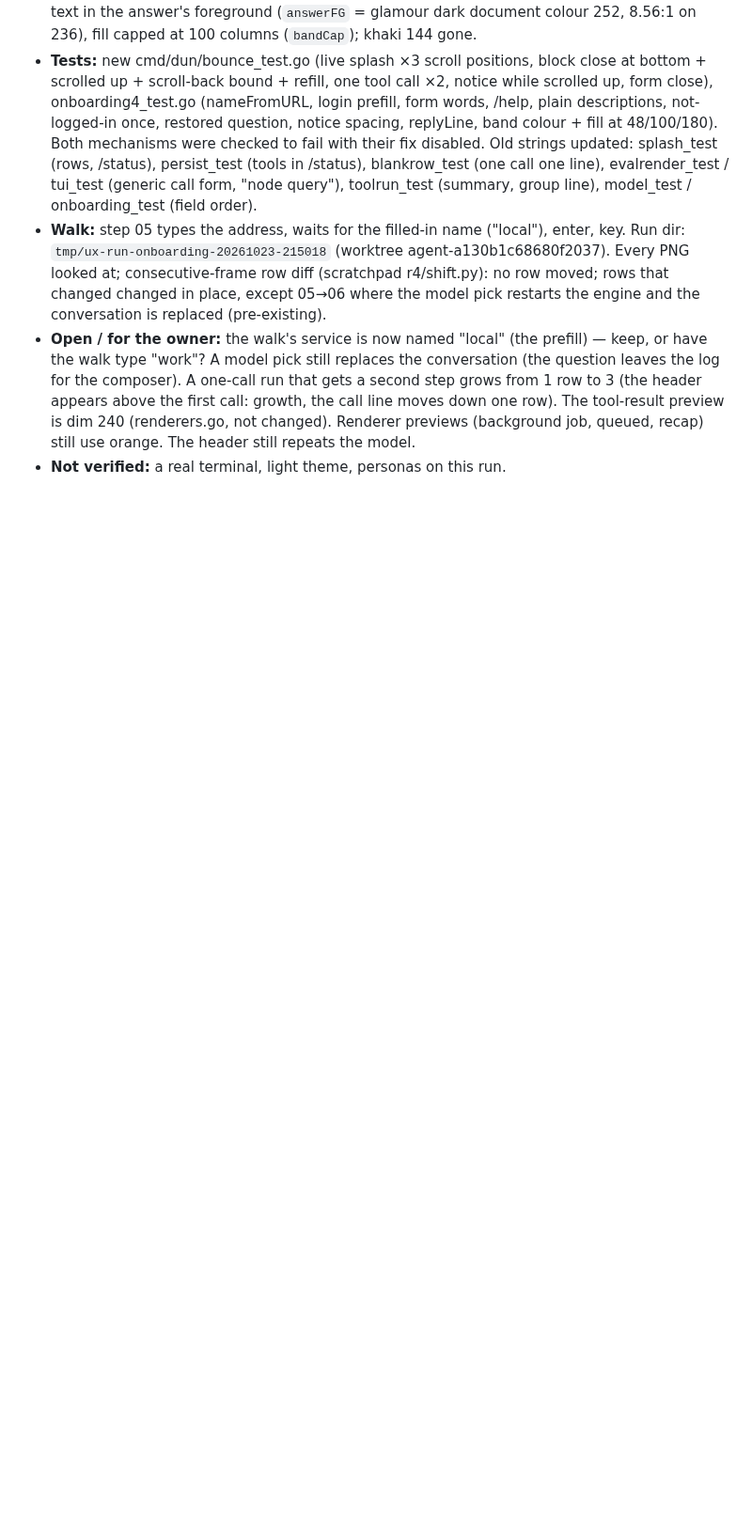
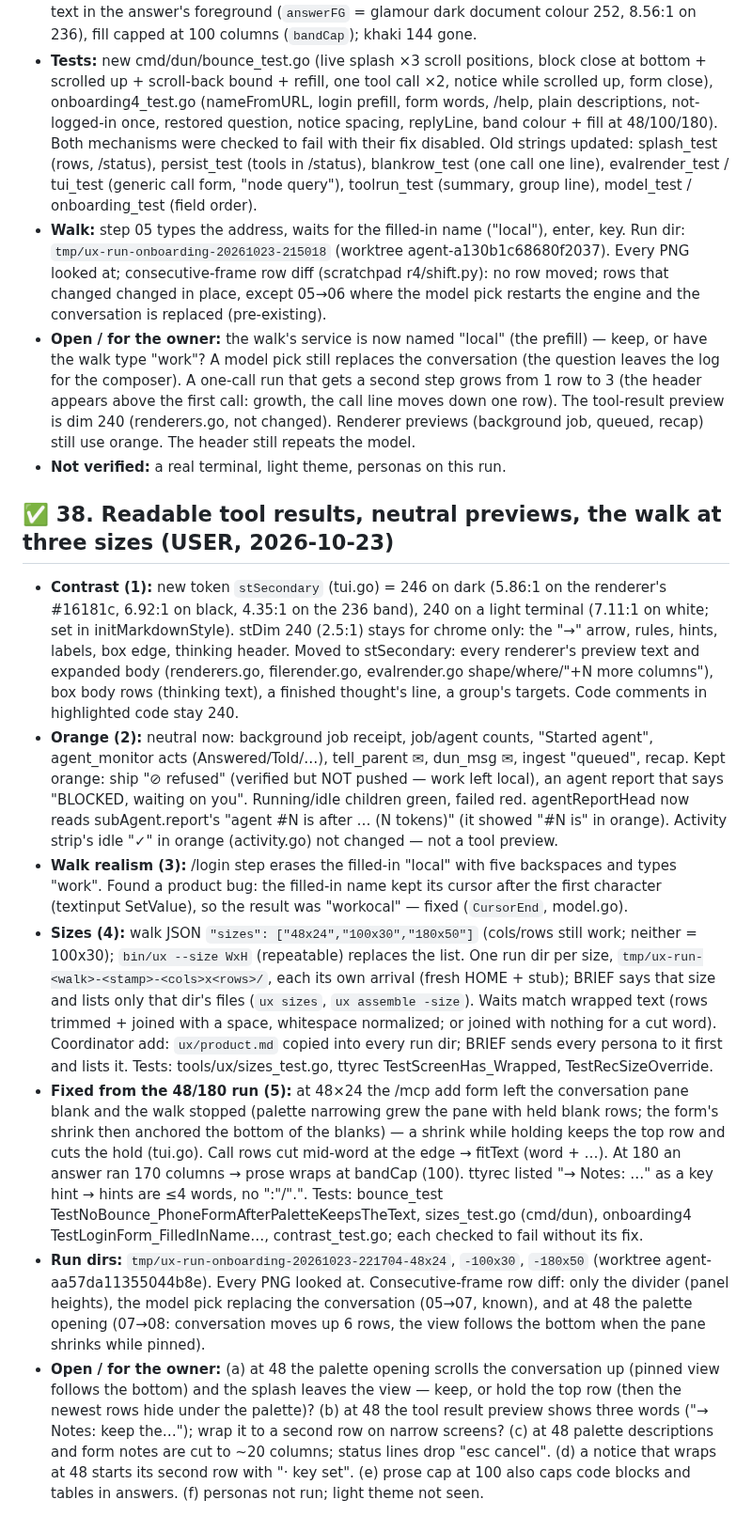
Before and after one commit to IodeSystems/dun, a Markdown page: plan/done.md, the part around the change. Shown at 94% size. Drawn GitHub-style; blank space fills up the shorter version.

Commit message:
docs(plan): item 38 — readable results, neutral previews, three sizes; run dirs
Co-Authored-By: Claude Opus 5.5 <noreply@anthropic.com>
Claude-Session: https://claude.ai/code/session_01MutRPnVCmwTJ6s736xRBXD

```diff
--- a/plan/done.md
+++ b/plan/done.md
@@ -2436,3 +2436,63 @@ region goes instead of being ported.
   changed). Renderer previews (background job, queued, recap) still use
   orange. The header still repeats the model.
 - **Not verified:** a real terminal, light theme, personas on this run.
+
+## ✅ 38. Readable tool results, neutral previews, the walk at three sizes (USER, 2026-10-23)
+
+- **Contrast (1):** new token `stSecondary` (tui.go) = 246 on dark
+  (5.86:1 on the renderer's #16181c, 6.92:1 on black, 4.35:1 on the 236
+  band), 240 on a light terminal (7.11:1 on white; set in
+  initMarkdownStyle). stDim 240 (2.5:1) stays for chrome only: the "→"
+  arrow, rules, hints, labels, box edge, thinking header. Moved to
+  stSecondary: every renderer's preview text and expanded body
+  (renderers.go, filerender.go, evalrender.go shape/where/"+N more
+  columns"), box body rows (thinking text), a finished thought's line,
+  a group's targets. Code comments in highlighted code stay 240.
+- **Orange (2):** neutral now: background job receipt, job/agent counts,
+  "Started agent", agent_monitor acts (Answered/Told/…), tell_parent ✉,
+  dun_msg ✉, ingest "queued", recap. Kept orange: ship "⊘ refused"
+  (verified but NOT pushed — work left local), an agent report that says
+  "BLOCKED, waiting on you". Running/idle children green, failed red.
+  agentReportHead now reads subAgent.report's "agent #N is <state> after …
+  (N tokens)" (it showed "#N is" in orange). Activity strip's idle "✓" in
+  orange (activity.go) not changed — not a tool preview.
+- **Walk realism (3):** /login step erases the filled-in "local" with five
+  backspaces and types "work". Found a product bug: the filled-in name kept
+  its cursor after the first character (textinput SetValue), so the result
+  was "workocal" — fixed (`CursorEnd`, model.go).
+- **Sizes (4):** walk JSON `"sizes": ["48x24","100x30","180x50"]`
+  (cols/rows still work; neither = 100x30); `bin/ux --size WxH`
+  (repeatable) replaces the list. One run dir per size,
+  `tmp/ux-run-<walk>-<stamp>-<cols>x<rows>/`, each its own arrival (fresh
+  HOME + stub); BRIEF says that size and lists only that dir's files
+  (`ux sizes`, `ux assemble -size`). Waits match wrapped text (rows
+  trimmed + joined with a space, whitespace normalized; or joined with
+  nothing for a cut word). Coordinator add: `ux/product.md` copied into
+  every run dir; BRIEF sends every persona to it first and lists it.
+  Tests: tools/ux/sizes_test.go, ttyrec TestScreenHas_Wrapped,
+  TestRecSizeOverride.
+- **Fixed from the 48/180 run (5):** at 48×24 the /mcp add form left the
+  conversation pane blank and the walk stopped (palette narrowing grew the
+  pane with held blank rows; the form's shrink then anchored the bottom of
+  the blanks) — a shrink while holding keeps the top row and cuts the hold
+  (tui.go). Call rows cut mid-word at the edge → fitText (word + …). At
+  180 an answer ran 170 columns → prose wraps at bandCap (100). ttyrec
+  listed "→ Notes: …" as a key hint → hints are ≤4 words, no ":"/".".
+  Tests: bounce_test TestNoBounce_PhoneFormAfterPaletteKeepsTheText,
+  sizes_test.go (cmd/dun), onboarding4 TestLoginForm_FilledInName…,
+  contrast_test.go; each checked to fail without its fix.
+- **Run dirs:** `tmp/ux-run-onboarding-20261023-221704-48x24`,
+  `-100x30`, `-180x50` (worktree agent-aa57da11355044b8e). Every PNG looked
+  at. Consecutive-frame row diff: only the divider (panel heights), the
+  model pick replacing the conversation (05→07, known), and at 48 the
+  palette opening (07→08: conversation moves up 6 rows, the view follows
+  the bottom when the pane shrinks while pinned).
+- **Open / for the owner:** (a) at 48 the palette opening scrolls the
+  conversation up (pinned view follows the bottom) and the splash leaves
+  the view — keep, or hold the top row (then the newest rows hide under
+  the palette)? (b) at 48 the tool result preview shows three words
+  ("→ Notes: keep the…"); wrap it to a second row on narrow screens?
+  (c) at 48 palette descriptions and form notes are cut to ~20 columns;
+  status lines drop "esc cancel". (d) a notice that wraps at 48 starts its
+  second row with "· key set". (e) prose cap at 100 also caps code blocks
+  and tables in answers. (f) personas not run; light theme not seen.
```
Also changed, not shown: plan/plan.md (+3 -11 lines).
